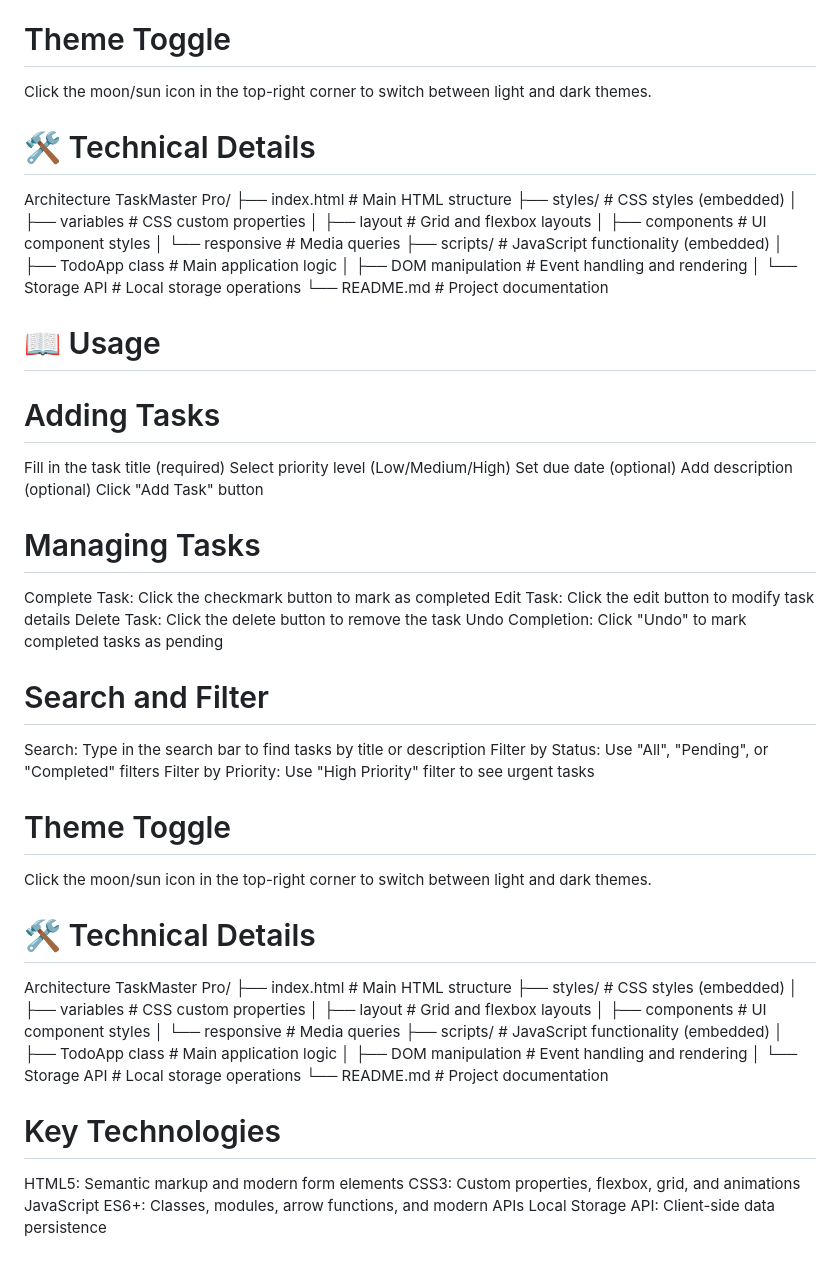
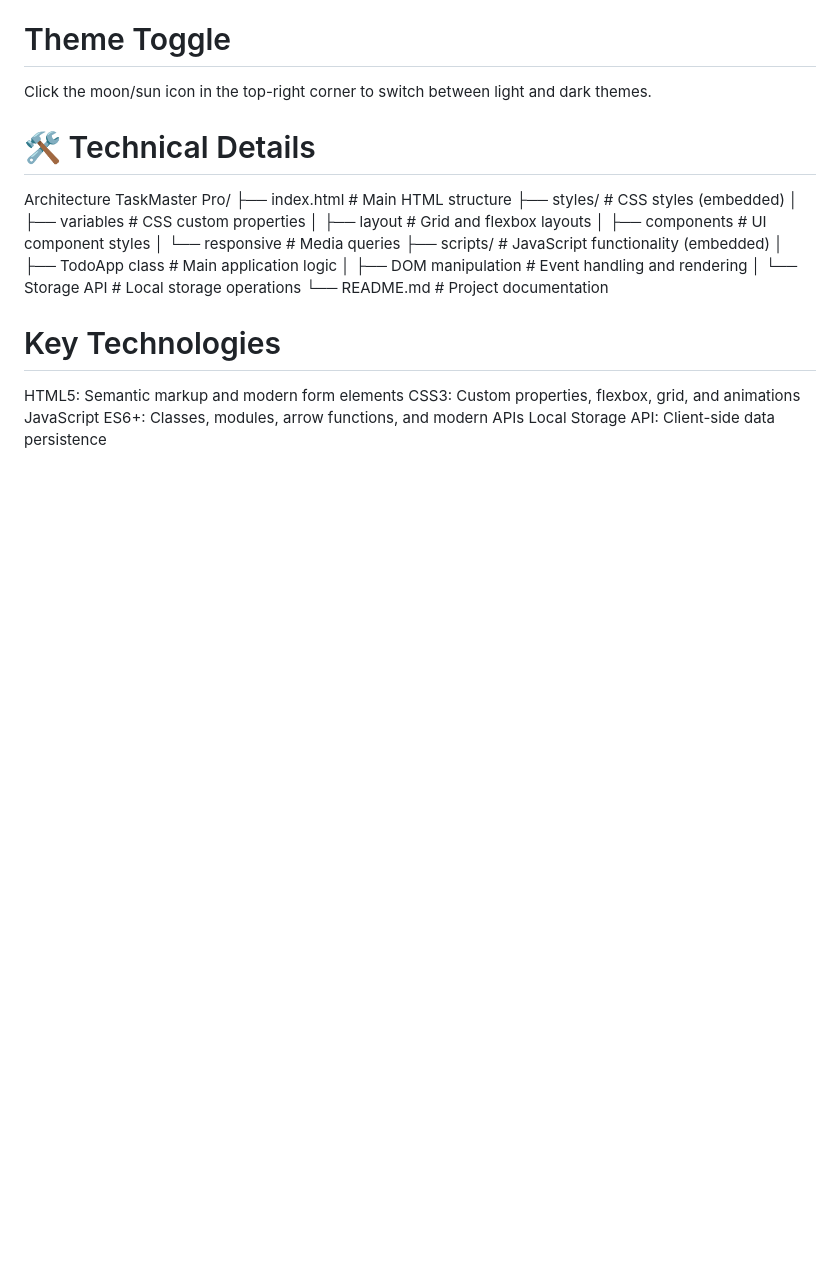
Before and after one commit to Harshita6224/Task-Manager-App, a Markdown page: README.md, the part around the change. Rendered like a GitHub page; blank space fills up the shorter version.

```diff
--- a/README.md
+++ b/README.md
@@ -74,44 +74,6 @@ TaskMaster Pro/
 │   └── Storage API     # Local storage operations
 └── README.md          # Project documentation
 
-# 📖 Usage
-# Adding Tasks
-
-Fill in the task title (required)
-Select priority level (Low/Medium/High)
-Set due date (optional)
-Add description (optional)
-Click "Add Task" button
-
-# Managing Tasks
-
-Complete Task: Click the checkmark button to mark as completed
-Edit Task: Click the edit button to modify task details
-Delete Task: Click the delete button to remove the task
-Undo Completion: Click "Undo" to mark completed tasks as pending
-
-# Search and Filter
-
-Search: Type in the search bar to find tasks by title or description
-Filter by Status: Use "All", "Pending", or "Completed" filters
-Filter by Priority: Use "High Priority" filter to see urgent tasks
-
-# Theme Toggle
-Click the moon/sun icon in the top-right corner to switch between light and dark themes.
-# 🛠️ Technical Details
-Architecture
-TaskMaster Pro/
-├── index.html          # Main HTML structure
-├── styles/             # CSS styles (embedded)
-│   ├── variables       # CSS custom properties
-│   ├── layout          # Grid and flexbox layouts
-│   ├── components      # UI component styles
-│   └── responsive      # Media queries
-├── scripts/            # JavaScript functionality (embedded)
-│   ├── TodoApp class   # Main application logic
-│   ├── DOM manipulation # Event handling and rendering
-│   └── Storage API     # Local storage operations
-└── README.md          # Project documentation
 # Key Technologies
 
 HTML5: Semantic markup and modern form elements
```
